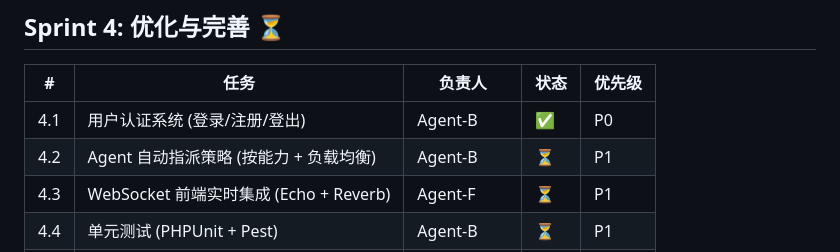
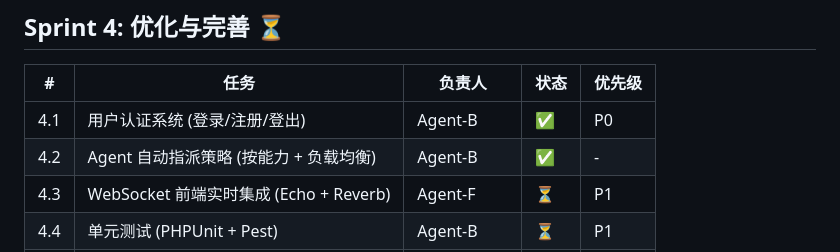
Before and after one commit to FengHanC/ai-agent-task-platform, a Markdown page: TODO.md, the part around the change. Rendered like a GitHub page.

Commit message:
docs: 更新 4.2 Agent 自动指派为已完成

```diff
--- a/TODO.md
+++ b/TODO.md
@@ -69,7 +69,7 @@
 | # | 任务 | 负责人 | 状态 | 优先级 |
 |---|------|--------|------|--------|
 | 4.1 | 用户认证系统 (登录/注册/登出) | Agent-B | ✅ | P0 |
-| 4.2 | Agent 自动指派策略 (按能力 + 负载均衡) | Agent-B | ⏳ | P1 |
+| 4.2 | Agent 自动指派策略 (按能力 + 负载均衡) | Agent-B | ✅ | - |
 | 4.3 | WebSocket 前端实时集成 (Echo + Reverb) | Agent-F | ⏳ | P1 |
 | 4.4 | 单元测试 (PHPUnit + Pest) | Agent-B | ⏳ | P1 |
 | 4.5 | UI/UX 优化 (响应式 + Toast 通知) | Agent-F | ✅ | P2 |
```
